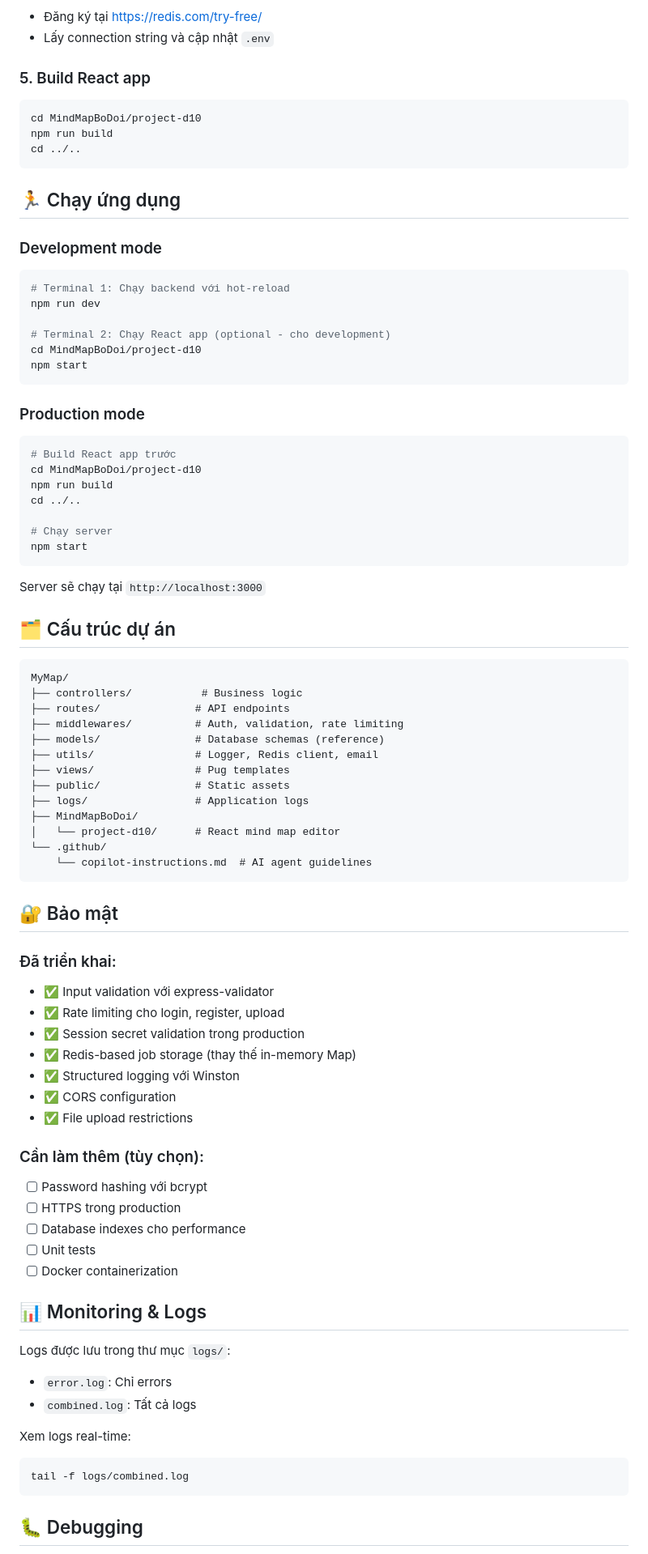
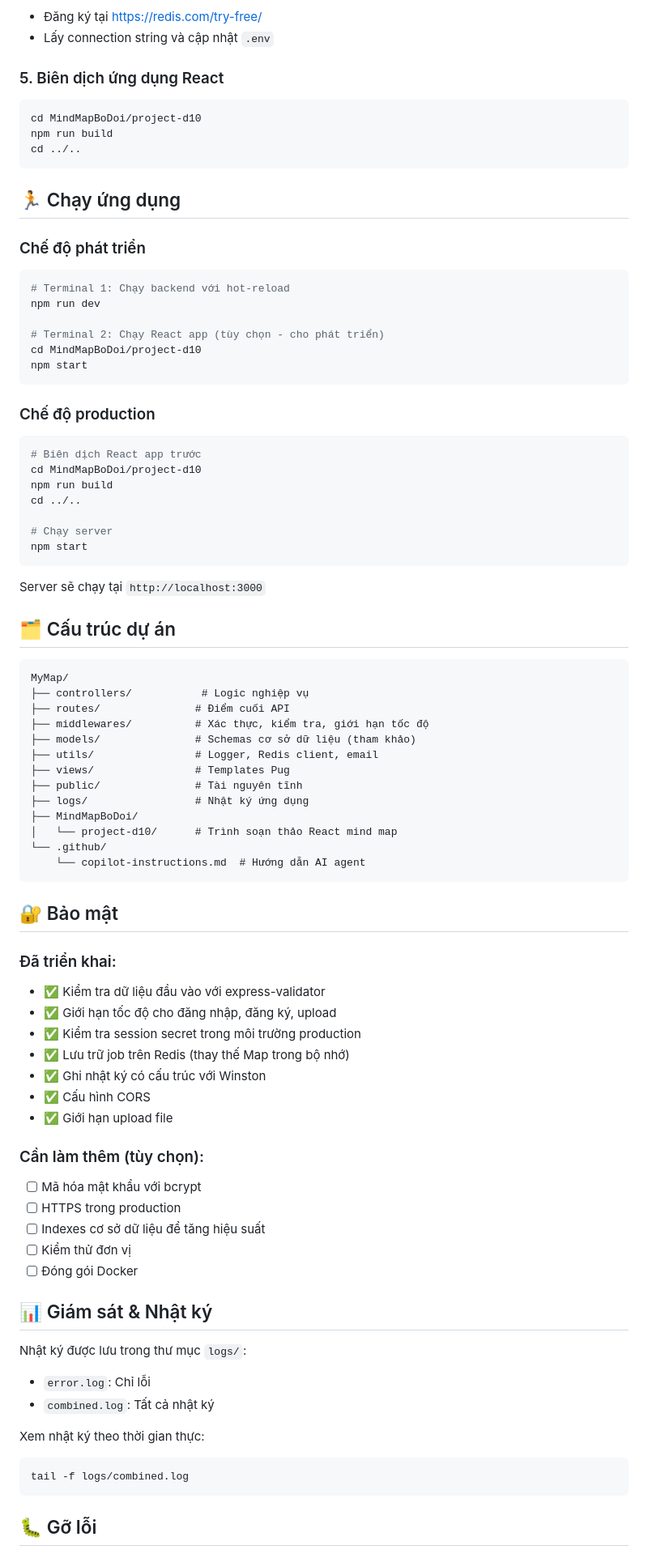
Before and after one commit to khanhduy2311/MyMap, a Markdown page: README.md, the part around one of its changes. Shown at 81% size. Rendered like a GitHub page.

````diff
--- a/README.md
+++ b/README.md
@@ -95,7 +95,7 @@ sudo systemctl start redis
 - Đăng ký tại https://redis.com/try-free/
 - Lấy connection string và cập nhật `.env`
 
-### 5. Build React app
+### 5. Biên dịch ứng dụng React
 
 ```bash
 cd MindMapBoDoi/project-d10
@@ -105,21 +105,21 @@ cd ../..
 
 ## 🏃 Chạy ứng dụng
 
-### Development mode
+### Chế độ phát triển
 
 ```bash
 # Terminal 1: Chạy backend với hot-reload
 npm run dev
 
-# Terminal 2: Chạy React app (optional - cho development)
+# Terminal 2: Chạy React app (tùy chọn - cho phát triển)
 cd MindMapBoDoi/project-d10
 npm start
 ```
 
-### Production mode
+### Chế độ production
 
 ```bash
-# Build React app trước
+# Biên dịch React app trước
 cd MindMapBoDoi/project-d10
 npm run build
 cd ../..
@@ -134,48 +134,48 @@ Server sẽ chạy tại `http://localhost:3000`
 
 ```
 MyMap/
-├── controllers/           # Business logic
-├── routes/               # API endpoints
-├── middlewares/          # Auth, validation, rate limiting
-├── models/               # Database schemas (reference)
+├── controllers/           # Logic nghiệp vụ
+├── routes/               # Điểm cuối API
+├── middlewares/          # Xác thực, kiểm tra, giới hạn tốc độ
+├── models/               # Schemas cơ sở dữ liệu (tham khảo)
 ├── utils/                # Logger, Redis client, email
-├── views/                # Pug templates
-├── public/               # Static assets
-├── logs/                 # Application logs
+├── views/                # Templates Pug
+├── public/               # Tài nguyên tĩnh
+├── logs/                 # Nhật ký ứng dụng
 ├── MindMapBoDoi/
-│   └── project-d10/      # React mind map editor
+│   └── project-d10/      # Trình soạn thảo React mind map
 └── .github/
-    └── copilot-instructions.md  # AI agent guidelines
+    └── copilot-instructions.md  # Hướng dẫn AI agent
 ```
 
 ## 🔐 Bảo mật
 
 ### Đã triển khai:
-- ✅ Input validation với express-validator
-- ✅ Rate limiting cho login, register, upload
-- ✅ Session secret validation trong production
-- ✅ Redis-based job storage (thay thế in-memory Map)
-- ✅ Structured logging với Winston
-- ✅ CORS configuration
-- ✅ File upload restrictions
+- ✅ Kiểm tra dữ liệu đầu vào với express-validator
+- ✅ Giới hạn tốc độ cho đăng nhập, đăng ký, upload
+- ✅ Kiểm tra session secret trong môi trường production
+- ✅ Lưu trữ job trên Redis (thay thế Map trong bộ nhớ)
+- ✅ Ghi nhật ký có cấu trúc với Winston
+- ✅ Cấu hình CORS
+- ✅ Giới hạn upload file
 
 ### Cần làm thêm (tùy chọn):
-- [ ] Password hashing với bcrypt
+- [ ] Mã hóa mật khẩu với bcrypt
 - [ ] HTTPS trong production
-- [ ] Database indexes cho performance
-- [ ] Unit tests
-- [ ] Docker containerization
+- [ ] Indexes cơ sở dữ liệu để tăng hiệu suất
+- [ ] Kiểm thử đơn vị
+- [ ] Đóng gói Docker
 
-## 📊 Monitoring & Logs
+## 📊 Giám sát & Nhật ký
 
-Logs được lưu trong thư mục `logs/`:
-- `error.log`: Chỉ errors
-- `combined.log`: Tất cả logs
+Nhật ký được lưu trong thư mục `logs/`:
+- `error.log`: Chỉ lỗi
+- `combined.log`: Tất cả nhật ký
 
-Xem logs real-time:
+Xem nhật ký theo thời gian thực:
 ```bash
 tail -f logs/combined.log
 ```
 
-## 🐛 Debugging
+## 🐛 Gỡ lỗi
 
````
Also changed, not shown: other parts of README.md (+47 -47 lines).
